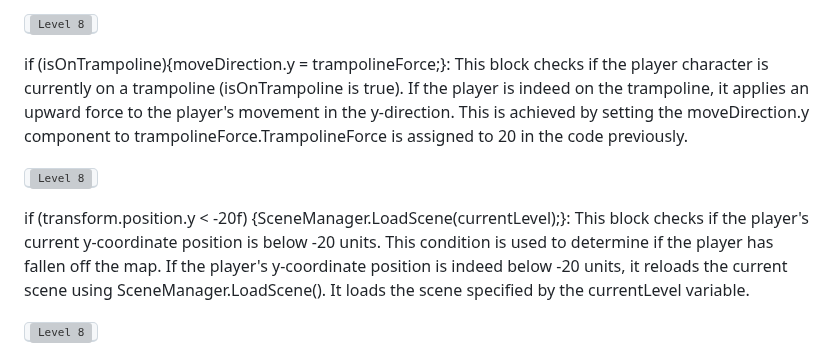
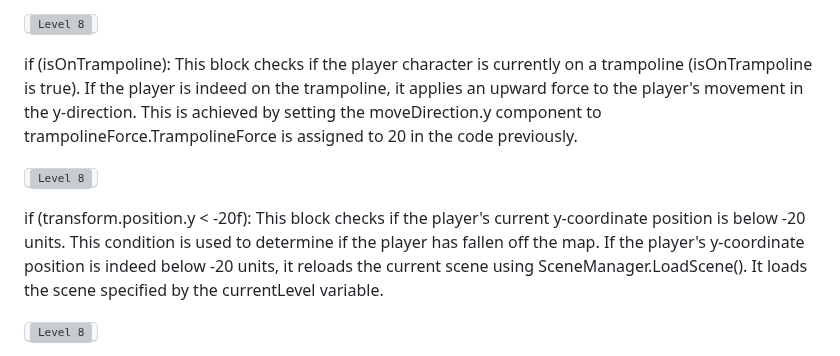
Before and after one commit to pedromussi1/PuzzleSolver, a Markdown page: README.md, the part around the change. Rendered like a GitHub page; grey boxes are pictures that could not be loaded.

```diff
--- a/README.md
+++ b/README.md
@@ -156,12 +156,11 @@ curSpeedX = canMove ? (isRunning ? walkSpeed : (isCrouching ? crouchSpeed : walk
 
 <kbd><img src="https://i.imgur.com/Yqlo610.png" alt="Level 8"></kbd>
 
-if (isOnTrampoline){moveDirection.y = trampolineForce;}: This block checks if the player character is currently on a trampoline (isOnTrampoline is true). If the player is indeed on the trampoline, it applies an upward force to the player's movement in the y-direction. This is achieved by setting the moveDirection.y component to trampolineForce.TrampolineForce is assigned to 20 in the code previously.
-
+if (isOnTrampoline): This block checks if the player character is currently on a trampoline (isOnTrampoline is true). If the player is indeed on the trampoline, it applies an upward force to the player's movement in the y-direction. This is achieved by setting the moveDirection.y component to trampolineForce.TrampolineForce is assigned to 20 in the code previously.
 
 <kbd><img src="https://i.imgur.com/4ENpp9F.png" alt="Level 8"></kbd>
 
-if (transform.position.y < -20f) {SceneManager.LoadScene(currentLevel);}: This block checks if the player's current y-coordinate position is below -20 units. This condition is used to determine if the player has fallen off the map. If the player's y-coordinate position is indeed below -20 units, it reloads the current scene using SceneManager.LoadScene(). It loads the scene specified by the currentLevel variable.
+if (transform.position.y < -20f): This block checks if the player's current y-coordinate position is below -20 units. This condition is used to determine if the player has fallen off the map. If the player's y-coordinate position is indeed below -20 units, it reloads the current scene using SceneManager.LoadScene(). It loads the scene specified by the currentLevel variable.
 
 <kbd><img src="https://i.imgur.com/G9LlY4B.png" alt="Level 8"></kbd>
 
```
